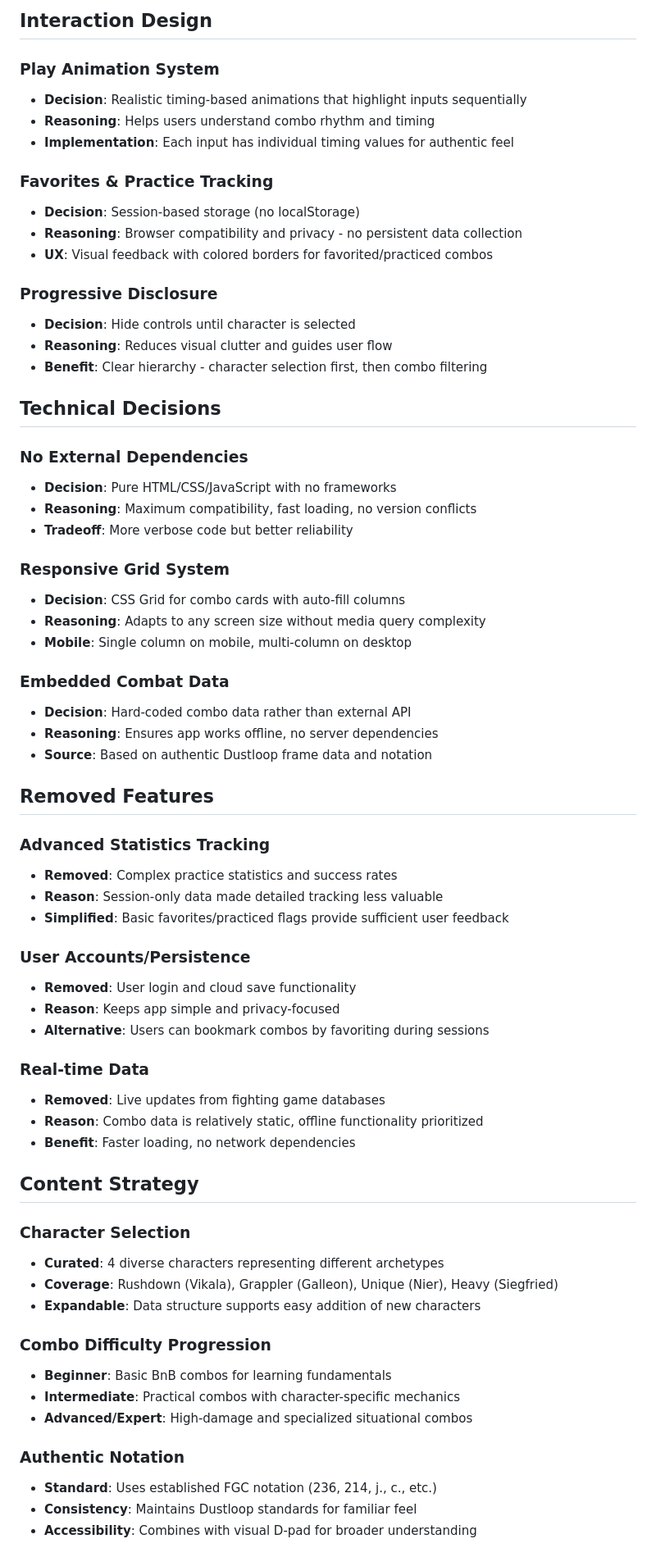
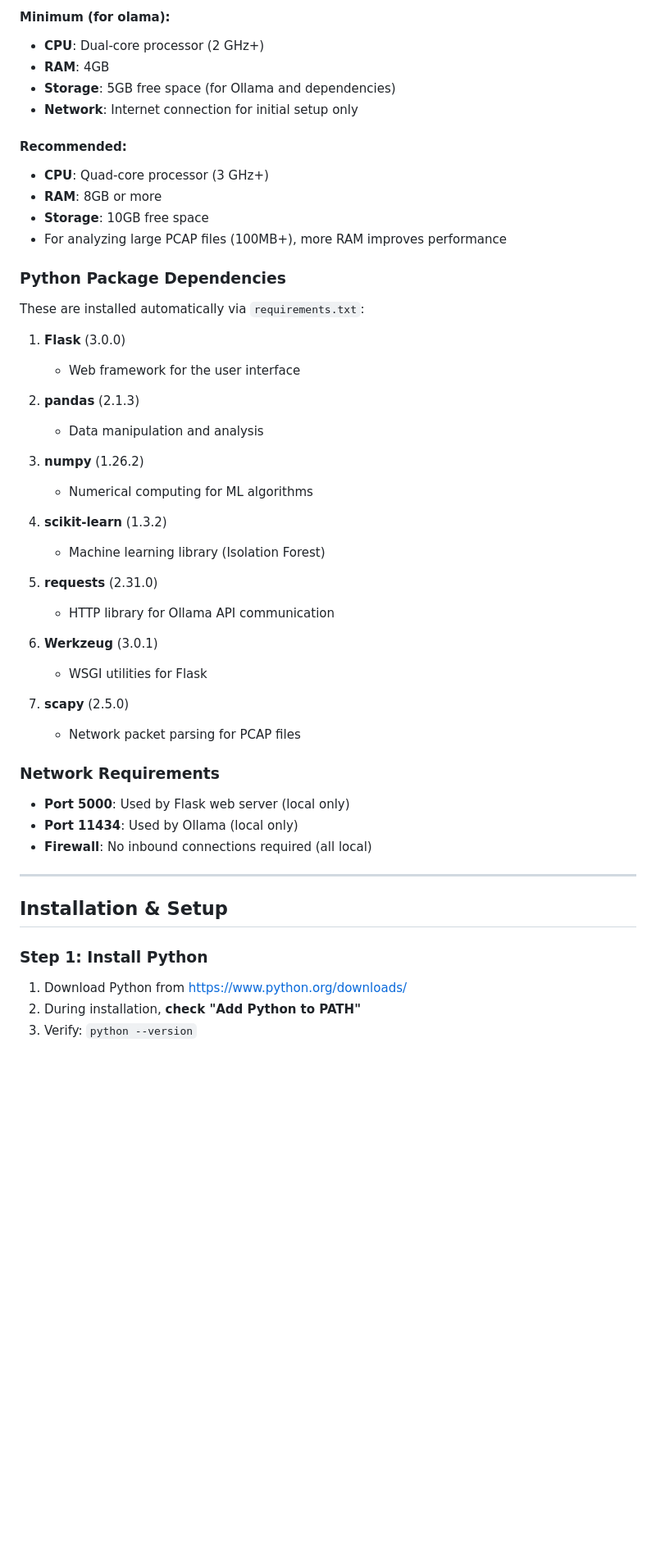
Before and after one commit to Malacdor/AI-Threat-log-Analyzer, a Markdown page: README.md, the part around the change printed below. Shown: that part at 82% size. GitHub-like rendering; blank space fills up the shorter version.

Commit message:
Revise README for AI Threat Log Analyzer
Updated README to reflect the new purpose and features of the application, including details on AI integration, log analysis, and system requirements.

```diff
--- a/README.md
+++ b/README.md
@@ -46,69 +64,53 @@ A comprehensive web application for learning and practicing combos in Granblue F
 
-## Interaction Design
+#### Minimum (for olama):
+- **CPU**: Dual-core processor (2 GHz+)
+- **RAM**: 4GB
+- **Storage**: 5GB free space (for Ollama and dependencies)
+- **Network**: Internet connection for initial setup only
 
-### **Play Animation System**
-- **Decision**: Realistic timing-based animations that highlight inputs sequentially
-- **Reasoning**: Helps users understand combo rhythm and timing
-- **Implementation**: Each input has individual timing values for authentic feel
+#### Recommended:
+- **CPU**: Quad-core processor (3 GHz+)
+- **RAM**: 8GB or more
+- **Storage**: 10GB free space
+- For analyzing large PCAP files (100MB+), more RAM improves performance
 
-### **Favorites & Practice Tracking**
-- **Decision**: Session-based storage (no localStorage)
-- **Reasoning**: Browser compatibility and privacy - no persistent data collection
-- **UX**: Visual feedback with colored borders for favorited/practiced combos
+### Python Package Dependencies
 
-### **Progressive Disclosure**
-- **Decision**: Hide controls until character is selected
-- **Reasoning**: Reduces visual clutter and guides user flow
-- **Benefit**: Clear hierarchy - character selection first, then combo filtering
+These are installed automatically via `requirements.txt`:
 
-## Technical Decisions
+1. **Flask** (3.0.0)
+   - Web framework for the user interface
 
-### **No External Dependencies**
-- **Decision**: Pure HTML/CSS/JavaScript with no frameworks
-- **Reasoning**: Maximum compatibility, fast loading, no version conflicts
-- **Tradeoff**: More verbose code but better reliability
+2. **pandas** (2.1.3)
+   - Data manipulation and analysis
 
-### **Responsive Grid System**
-- **Decision**: CSS Grid for combo cards with auto-fill columns
-- **Reasoning**: Adapts to any screen size without media query complexity
-- **Mobile**: Single column on mobile, multi-column on desktop
+3. **numpy** (1.26.2)
+   - Numerical computing for ML algorithms
 
-### **Embedded Combat Data**
-- **Decision**: Hard-coded combo data rather than external API
-- **Reasoning**: Ensures app works offline, no server dependencies
-- **Source**: Based on authentic Dustloop frame data and notation
+4. **scikit-learn** (1.3.2)
+   - Machine learning library (Isolation Forest)
 
-## Removed Features
+5. **requests** (2.31.0)
+   - HTTP library for Ollama API communication
 
-### **Advanced Statistics Tracking**
-- **Removed**: Complex practice statistics and success rates
-- **Reason**: Session-only data made detailed tracking less valuable
-- **Simplified**: Basic favorites/practiced flags provide sufficient user feedback
+6. **Werkzeug** (3.0.1)
+   - WSGI utilities for Flask
 
-### **User Accounts/Persistence**
-- **Removed**: User login and cloud save functionality
-- **Reason**: Keeps app simple and privacy-focused
-- **Alternative**: Users can bookmark combos by favoriting during sessions
+7. **scapy** (2.5.0)
+   - Network packet parsing for PCAP files
 
-### **Real-time Data**
-- **Removed**: Live updates from fighting game databases
-- **Reason**: Combo data is relatively static, offline functionality prioritized
-- **Benefit**: Faster loading, no network dependencies
+### Network Requirements
 
-## Content Strategy
+- **Port 5000**: Used by Flask web server (local only)
+- **Port 11434**: Used by Ollama (local only)
+- **Firewall**: No inbound connections required (all local)
 
-### **Character Selection**
-- **Curated**: 4 diverse characters representing different archetypes
-- **Coverage**: Rushdown (Vikala), Grappler (Galleon), Unique (Nier), Heavy (Siegfried)
-- **Expandable**: Data structure supports easy addition of new characters
+---
 
-### **Combo Difficulty Progression**
-- **Beginner**: Basic BnB combos for learning fundamentals
-- **Intermediate**: Practical combos with character-specific mechanics
-- **Advanced/Expert**: High-damage and specialized situational combos
+## Installation & Setup
 
-### **Authentic Notation**
-- **Standard**: Uses established FGC notation (236, 214, j., c., etc.)
-- **Consistency**: Maintains Dustloop standards for familiar feel
-- **Accessibility**: Combines with visual D-pad for broader understanding
+### Step 1: Install Python
+1. Download Python from https://www.python.org/downloads/
+2. During installation, **check "Add Python to PATH"**
+3. Verify: `python --version`
 
```
Also changed, not shown: other parts of README.md (+174 -33 lines).
